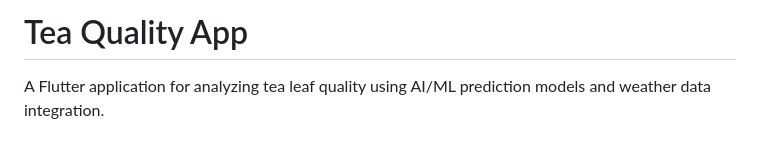
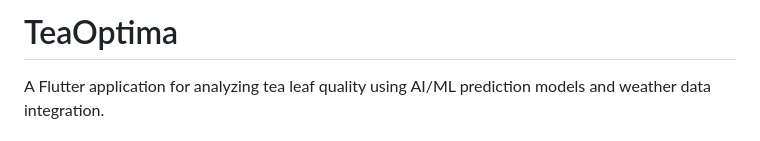
Before and after one commit to RavJayB/TeaOptima, a Markdown page: README.md, the part around the change. GitHub-like rendering.

Commit message:
Minor README.md changes

```diff
--- a/README.md
+++ b/README.md
@@ -1,4 +1,4 @@
-# Tea Quality App
+# TeaOptima
 
 A Flutter application for analyzing tea leaf quality using AI/ML prediction models and weather data integration.
 
```
